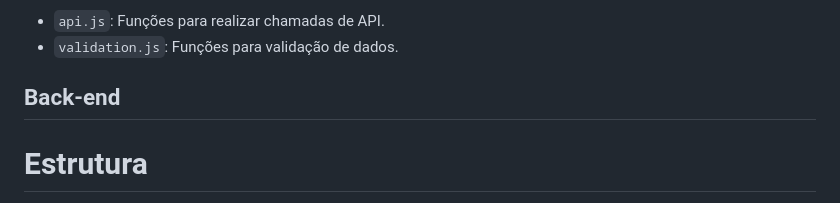
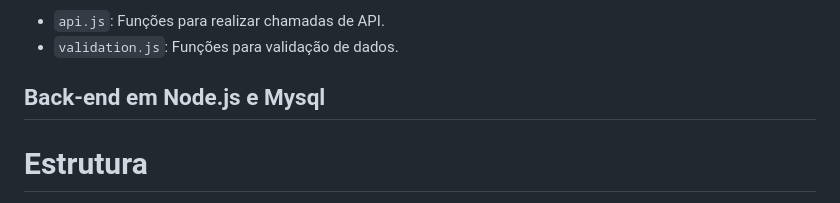
Before and after one commit to Daniels436/Crkbank, a Markdown page: README.md, the part around the change. Rendered like a GitHub page.

```diff
--- a/README.md
+++ b/README.md
@@ -82,7 +82,7 @@ Contém utilitários e arquivos de apoio.
 - `validation.js`: Funções para validação de dados.
 
 
-## Back-end
+## Back-end em Node.js e Mysql
 
 # Estrutura
 
```
